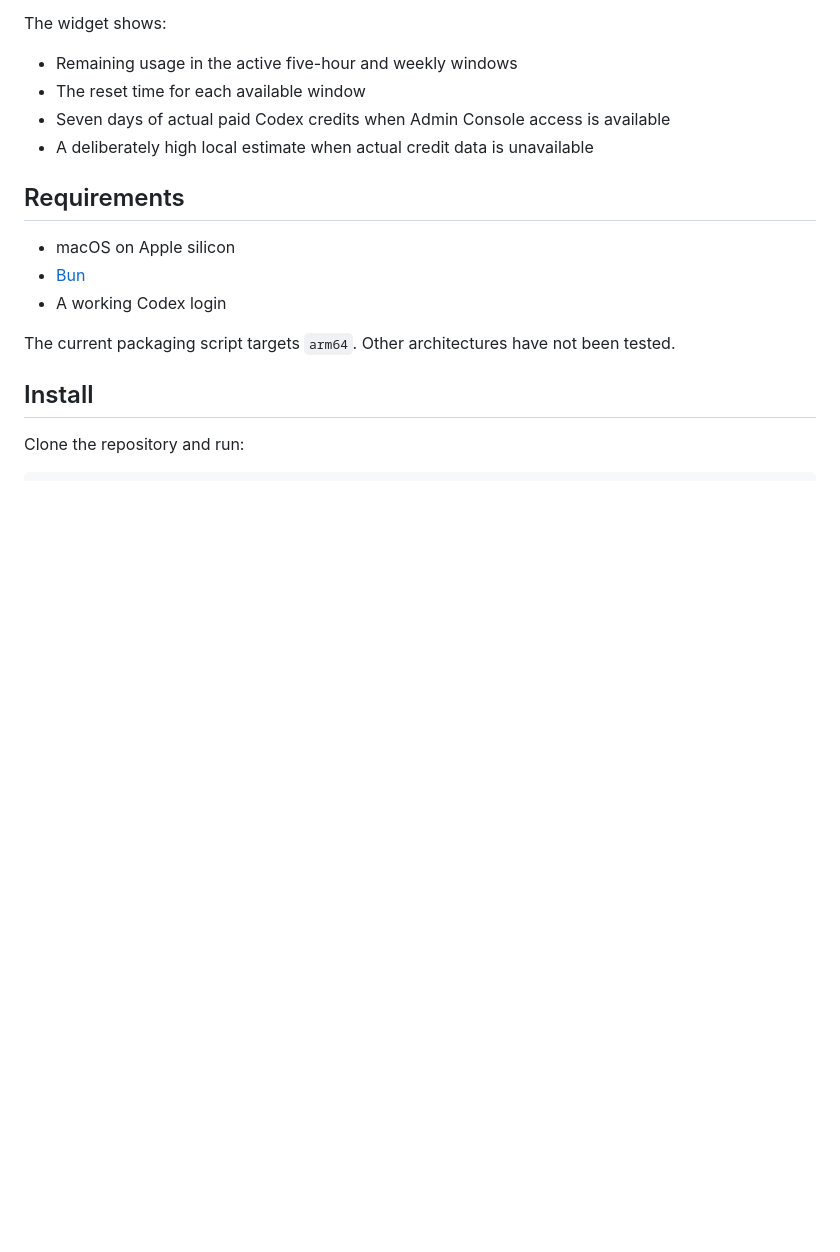
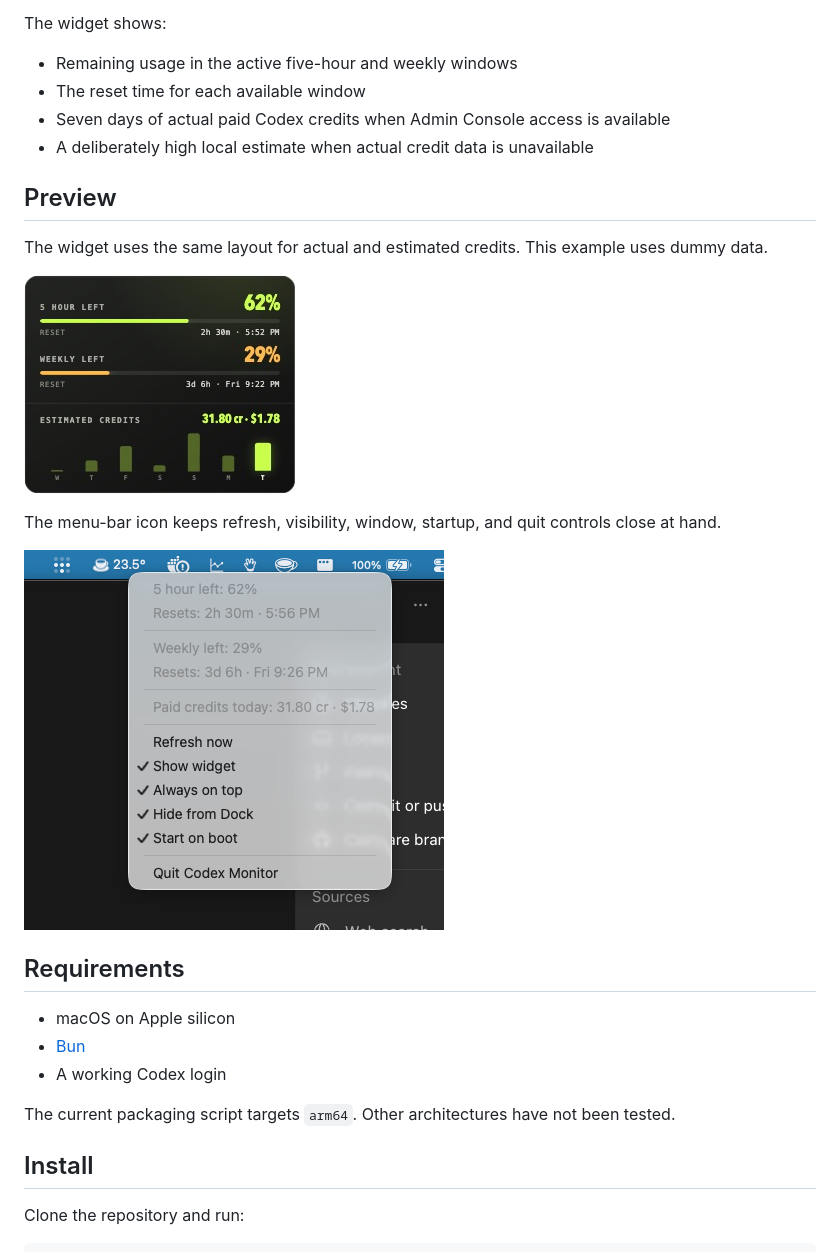
Before and after one commit to kbitgood/codex-usage-monitor, a Markdown page: README.md, the part around the change. GitHub-like rendering; pictures changed too: assets/screenshots/menu-demo.png (added), assets/screenshots/widget-demo.png (added); blank space fills up the shorter version.

Commit message:
Adding dummy-data screenshots to show the widget and menu before installation.

```diff
--- a/README.md
+++ b/README.md
@@ -8,6 +8,16 @@ The widget shows:
 - The reset time for each available window
 - Seven days of actual paid Codex credits when Admin Console access is available
 - A deliberately high local estimate when actual credit data is unavailable
+
+## Preview
+
+The widget uses the same layout for actual and estimated credits. This example uses dummy data.
+
+![Codex Usage Monitor widget showing dummy usage limits and estimated credits](assets/screenshots/widget-demo.png)
+
+The menu-bar icon keeps refresh, visibility, window, startup, and quit controls close at hand.
+
+![Codex Usage Monitor menu-bar icon and menu options](assets/screenshots/menu-demo.png)
 
 ## Requirements
 
```
